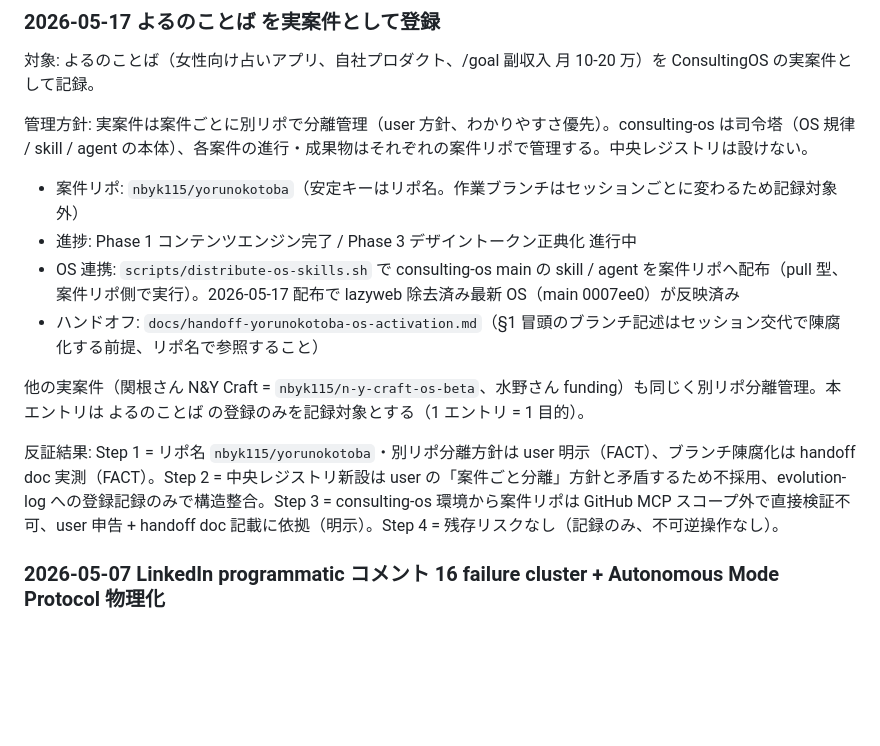
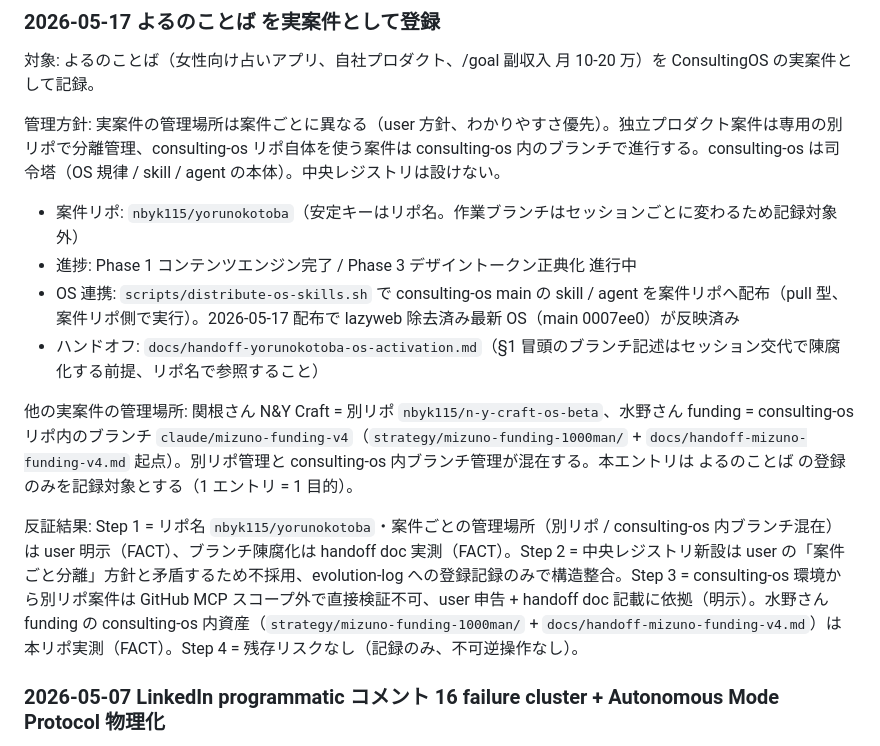
Before and after one commit to nbyk115/consulting-os, a Markdown page: evolution-log.md, the part around the change. Rendered like a GitHub page; blank space fills up the shorter version.

Commit message:
docs: 水野さん funding の管理場所を訂正 (PR #242)
* fix: Lazyweb MCP 不採用確定 + 死参照を OS 全体から除去

Lazyweb MCP (PR #141 統合) は使い捨てコンテナ環境で永続化不可能と実測確定。
ローカルプラグイン型 (claude plugin install + ローカル token) のため
コンテナ破棄ごとに消え、token は .gitignore で commit 禁止のため git 成果物
としても残せない。マネージド型 MCP (Figma / GitHub / Canva) と原理的に非互換。

実行不可能な /lazyweb: slash command 指示と token 取得手順を OS 全体 11 ファイル
から除去し、稼働実証済の代替 (Lazyweb For Humans / Canva MCP / refero.design /
WebSearch) へ貼り替え。DESIGN.md §12.3 を不採用確定の構造説明に全面改訂。

https://claude.ai/code/session_01J13snvsqK99fj66xTTQ3ek

* docs: よるのことば を実案件として evolution-log に登録

女性向け占いアプリ (自社プロダクト) を ConsultingOS の実案件として記録。
案件ごとに別リポで分離管理する user 方針を明記し、中央レジストリは設けない。
案件リポ nbyk115/yorunokotoba、安定キーはリポ名 (作業ブランチは非記録)。

https://claude.ai/code/session_01J13snvsqK99fj66xTTQ3ek

* docs: 水野さん funding の管理場所を訂正 (PR #241 の事実誤り修正)

PR #241 で「水野さん funding も別リポ分離管理」と記録したのは誤り。
実際は consulting-os リポ内のブランチ claude/mizuno-funding-v4 で進行中。
管理方針を「別リポ管理と consulting-os 内ブランチ管理の混在」に訂正。

https://claude.ai/code/session_01J13snvsqK99fj66xTTQ3ek

---------

Co-authored-by: Claude <noreply@anthropic.com>

```diff
--- a/evolution-log.md
+++ b/evolution-log.md
@@ -80,16 +80,16 @@
 
 対象: よるのことば（女性向け占いアプリ、自社プロダクト、/goal 副収入 月 10-20 万）を ConsultingOS の実案件として記録。
 
-管理方針: 実案件は案件ごとに別リポで分離管理（user 方針、わかりやすさ優先）。consulting-os は司令塔（OS 規律 / skill / agent の本体）、各案件の進行・成果物はそれぞれの案件リポで管理する。中央レジストリは設けない。
+管理方針: 実案件の管理場所は案件ごとに異なる（user 方針、わかりやすさ優先）。独立プロダクト案件は専用の別リポで分離管理、consulting-os リポ自体を使う案件は consulting-os 内のブランチで進行する。consulting-os は司令塔（OS 規律 / skill / agent の本体）。中央レジストリは設けない。
 
 - 案件リポ: `nbyk115/yorunokotoba`（安定キーはリポ名。作業ブランチはセッションごとに変わるため記録対象外）
 - 進捗: Phase 1 コンテンツエンジン完了 / Phase 3 デザイントークン正典化 進行中
 - OS 連携: `scripts/distribute-os-skills.sh` で consulting-os main の skill / agent を案件リポへ配布（pull 型、案件リポ側で実行）。2026-05-17 配布で lazyweb 除去済み最新 OS（main 0007ee0）が反映済み
 - ハンドオフ: `docs/handoff-yorunokotoba-os-activation.md`（§1 冒頭のブランチ記述はセッション交代で陳腐化する前提、リポ名で参照すること）
 
-他の実案件（関根さん N&Y Craft = `nbyk115/n-y-craft-os-beta`、水野さん funding）も同じく別リポ分離管理。本エントリは よるのことば の登録のみを記録対象とする（1 エントリ = 1 目的）。
-
-反証結果: Step 1 = リポ名 `nbyk115/yorunokotoba`・別リポ分離方針は user 明示（FACT）、ブランチ陳腐化は handoff doc 実測（FACT）。Step 2 = 中央レジストリ新設は user の「案件ごと分離」方針と矛盾するため不採用、evolution-log への登録記録のみで構造整合。Step 3 = consulting-os 環境から案件リポは GitHub MCP スコープ外で直接検証不可、user 申告 + handoff doc 記載に依拠（明示）。Step 4 = 残存リスクなし（記録のみ、不可逆操作なし）。
+他の実案件の管理場所: 関根さん N&Y Craft = 別リポ `nbyk115/n-y-craft-os-beta`、水野さん funding = consulting-os リポ内のブランチ `claude/mizuno-funding-v4`（`strategy/mizuno-funding-1000man/` + `docs/handoff-mizuno-funding-v4.md` 起点）。別リポ管理と consulting-os 内ブランチ管理が混在する。本エントリは よるのことば の登録のみを記録対象とする（1 エントリ = 1 目的）。
+
+反証結果: Step 1 = リポ名 `nbyk115/yorunokotoba`・案件ごとの管理場所（別リポ / consulting-os 内ブランチ混在）は user 明示（FACT）、ブランチ陳腐化は handoff doc 実測（FACT）。Step 2 = 中央レジストリ新設は user の「案件ごと分離」方針と矛盾するため不採用、evolution-log への登録記録のみで構造整合。Step 3 = consulting-os 環境から別リポ案件は GitHub MCP スコープ外で直接検証不可、user 申告 + handoff doc 記載に依拠（明示）。水野さん funding の consulting-os 内資産（`strategy/mizuno-funding-1000man/` + `docs/handoff-mizuno-funding-v4.md`）は本リポ実測（FACT）。Step 4 = 残存リスクなし（記録のみ、不可逆操作なし）。
 
 ### 2026-05-07 LinkedIn programmatic コメント 16 failure cluster + Autonomous Mode Protocol 物理化
 
```
